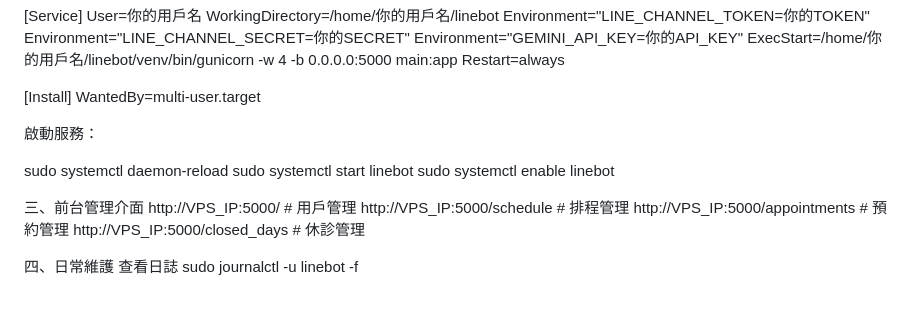
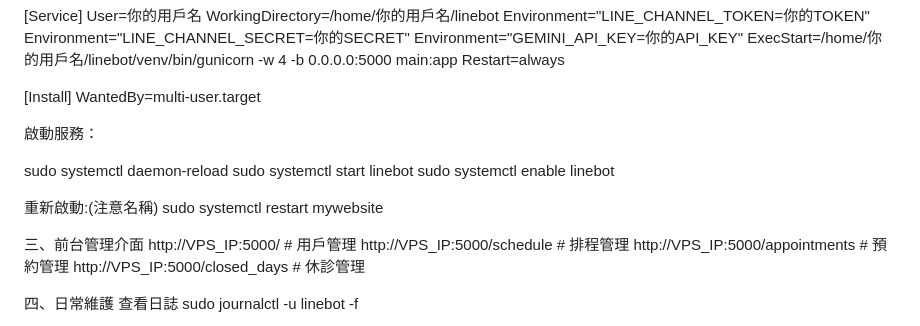
Before and after one commit to azq1231/line-echo-bot, a Markdown page: DEPLOYMENT_TUTORIAL.md, the part around the change. Drawn GitHub-style; blank space fills up the shorter version.

Commit message:
啟動名稱

```diff
--- a/DEPLOYMENT_TUTORIAL.md
+++ b/DEPLOYMENT_TUTORIAL.md
@@ -136,6 +136,9 @@ sudo systemctl daemon-reload
 sudo systemctl start linebot
 sudo systemctl enable linebot
 
+重新啟動:(注意名稱)
+sudo systemctl restart mywebsite
+
 三、前台管理介面
 http://VPS_IP:5000/              # 用戶管理
 http://VPS_IP:5000/schedule      # 排程管理
```
